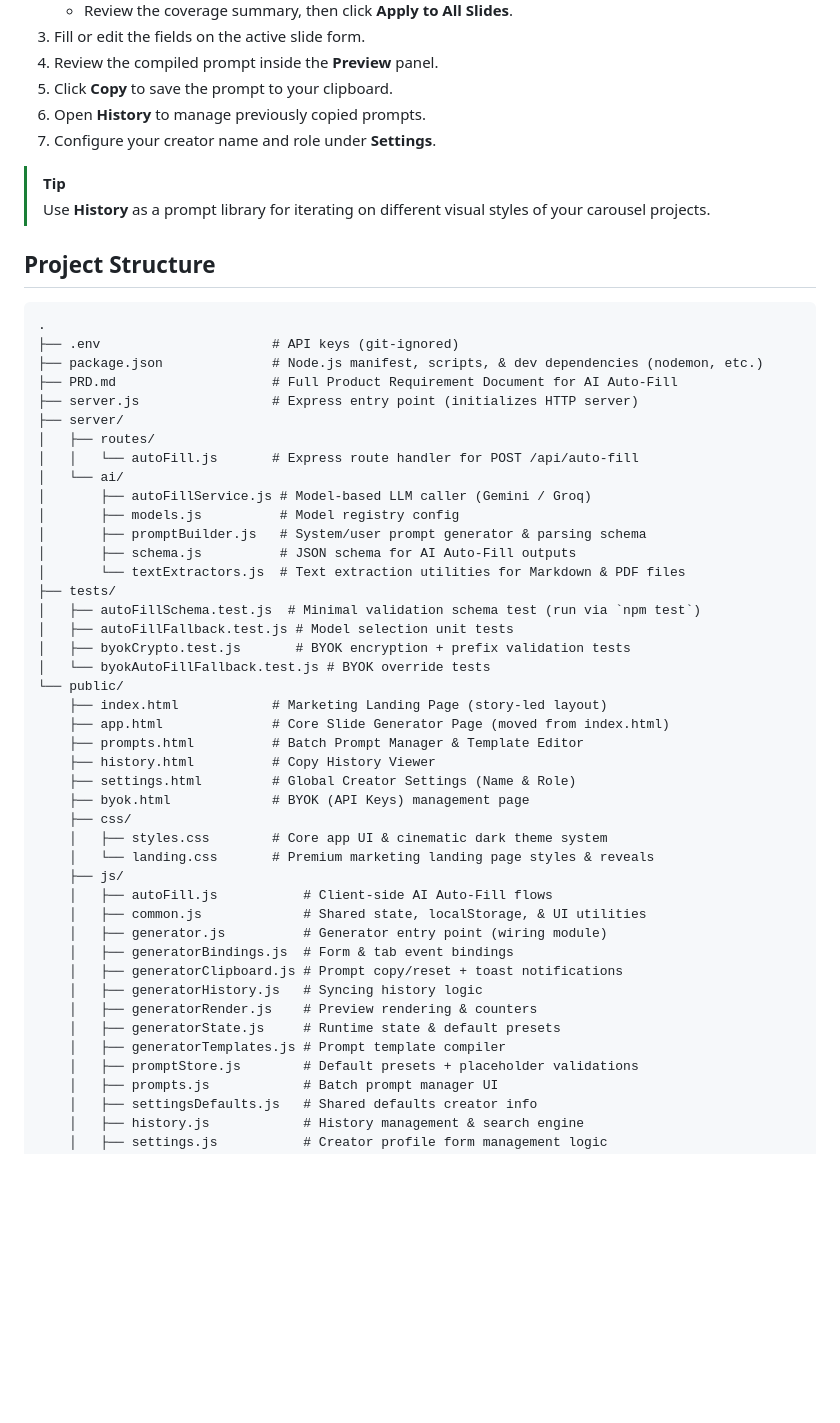
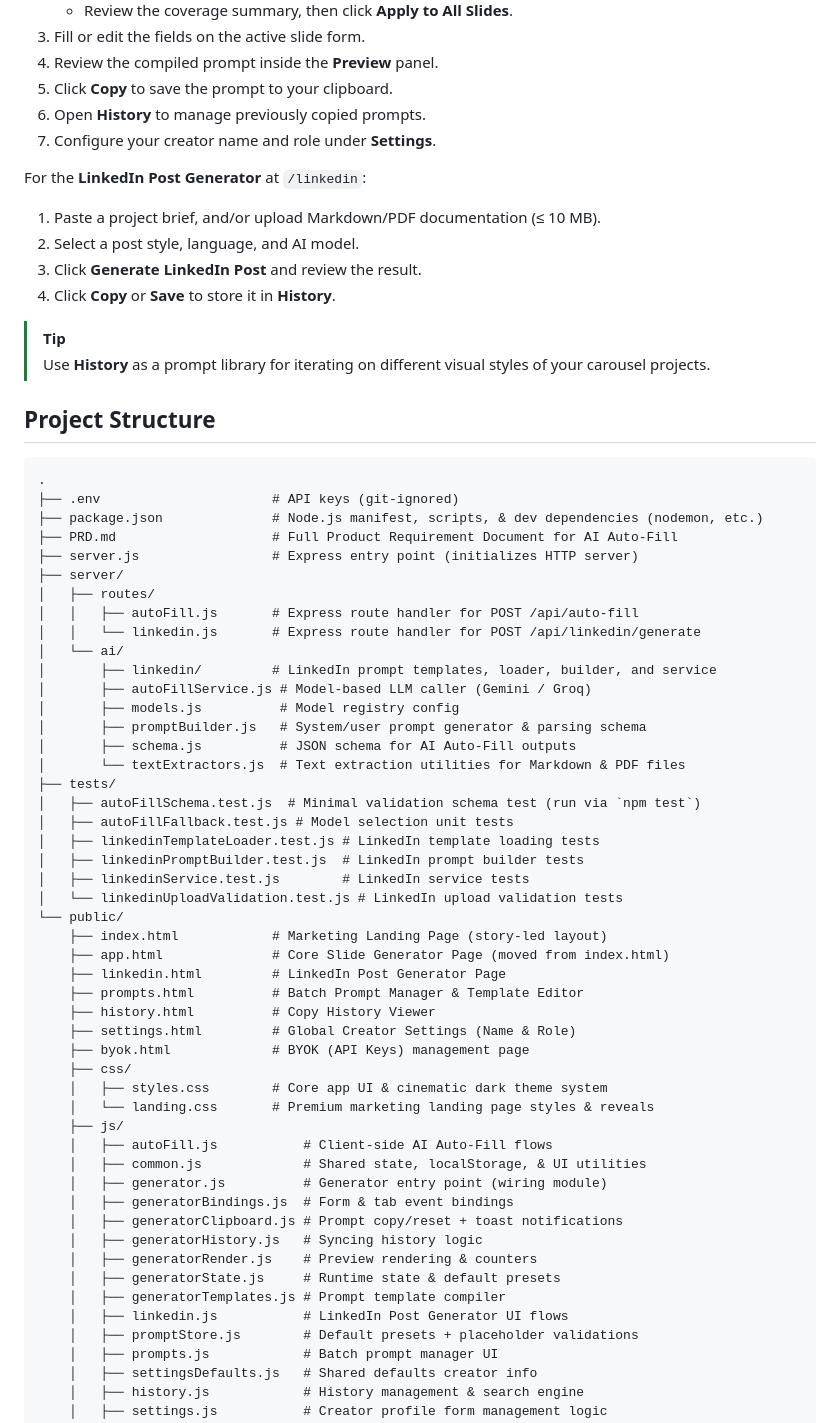
Before and after one commit to FAYnim/Visura, a Markdown page: README.md, the part around the change. Rendered like a GitHub page; blank space fills up the shorter version.

Commit message:
docs: expand linkedin generator usage

```diff
--- a/README.md
+++ b/README.md
@@ -117,6 +117,13 @@ npm test
 6. Open **History** to manage previously copied prompts.
 7. Configure your creator name and role under **Settings**.
 
+For the **LinkedIn Post Generator** at `/linkedin`:
+
+1. Paste a project brief, and/or upload Markdown/PDF documentation (≤ 10 MB).
+2. Select a post style, language, and AI model.
+3. Click **Generate LinkedIn Post** and review the result.
+4. Click **Copy** or **Save** to store it in **History**.
+
 > [!TIP]
 > Use **History** as a prompt library for iterating on different visual styles of your carousel projects.
 
@@ -130,8 +137,10 @@ npm test
 ├── server.js                 # Express entry point (initializes HTTP server)
 ├── server/
 │   ├── routes/
-│   │   └── autoFill.js       # Express route handler for POST /api/auto-fill
+│   │   ├── autoFill.js       # Express route handler for POST /api/auto-fill
+│   │   └── linkedin.js       # Express route handler for POST /api/linkedin/generate
 │   └── ai/
+│       ├── linkedin/         # LinkedIn prompt templates, loader, builder, and service
 │       ├── autoFillService.js # Model-based LLM caller (Gemini / Groq)
 │       ├── models.js          # Model registry config
 │       ├── promptBuilder.js   # System/user prompt generator & parsing schema
@@ -140,11 +149,14 @@ npm test
 ├── tests/
 │   ├── autoFillSchema.test.js  # Minimal validation schema test (run via `npm test`)
 │   ├── autoFillFallback.test.js # Model selection unit tests
-│   ├── byokCrypto.test.js       # BYOK encryption + prefix validation tests
-│   └── byokAutoFillFallback.test.js # BYOK override tests
+│   ├── linkedinTemplateLoader.test.js # LinkedIn template loading tests
+│   ├── linkedinPromptBuilder.test.js  # LinkedIn prompt builder tests
+│   ├── linkedinService.test.js        # LinkedIn service tests
+│   └── linkedinUploadValidation.test.js # LinkedIn upload validation tests
 └── public/
     ├── index.html            # Marketing Landing Page (story-led layout)
     ├── app.html              # Core Slide Generator Page (moved from index.html)
+    ├── linkedin.html         # LinkedIn Post Generator Page
     ├── prompts.html          # Batch Prompt Manager & Template Editor
     ├── history.html          # Copy History Viewer
     ├── settings.html         # Global Creator Settings (Name & Role)
@@ -162,6 +174,7 @@ npm test
     │   ├── generatorRender.js    # Preview rendering & counters
     │   ├── generatorState.js     # Runtime state & default presets
     │   ├── generatorTemplates.js # Prompt template compiler
+    │   ├── linkedin.js           # LinkedIn Post Generator UI flows
     │   ├── promptStore.js        # Default presets + placeholder validations
     │   ├── prompts.js            # Batch prompt manager UI
     │   ├── settingsDefaults.js   # Shared defaults creator info
```
